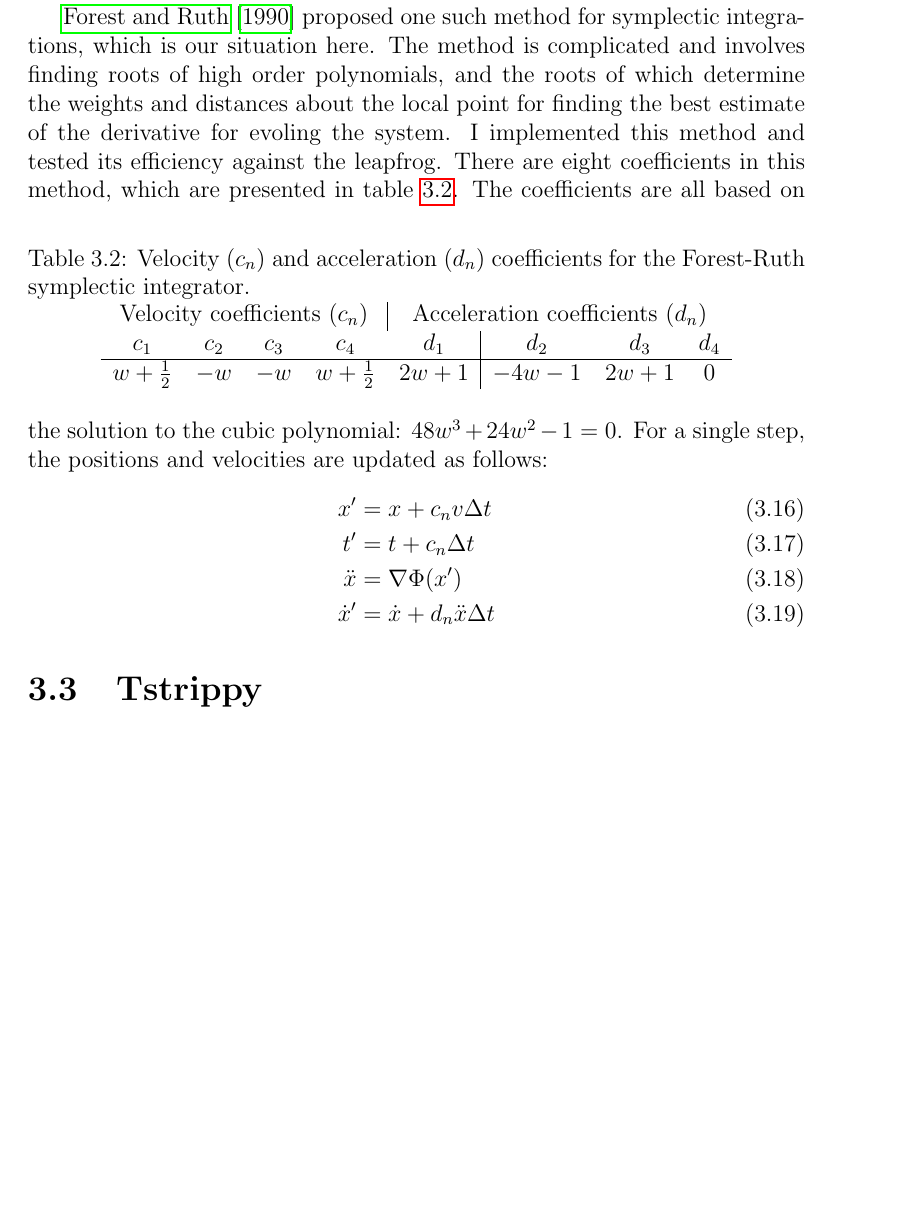
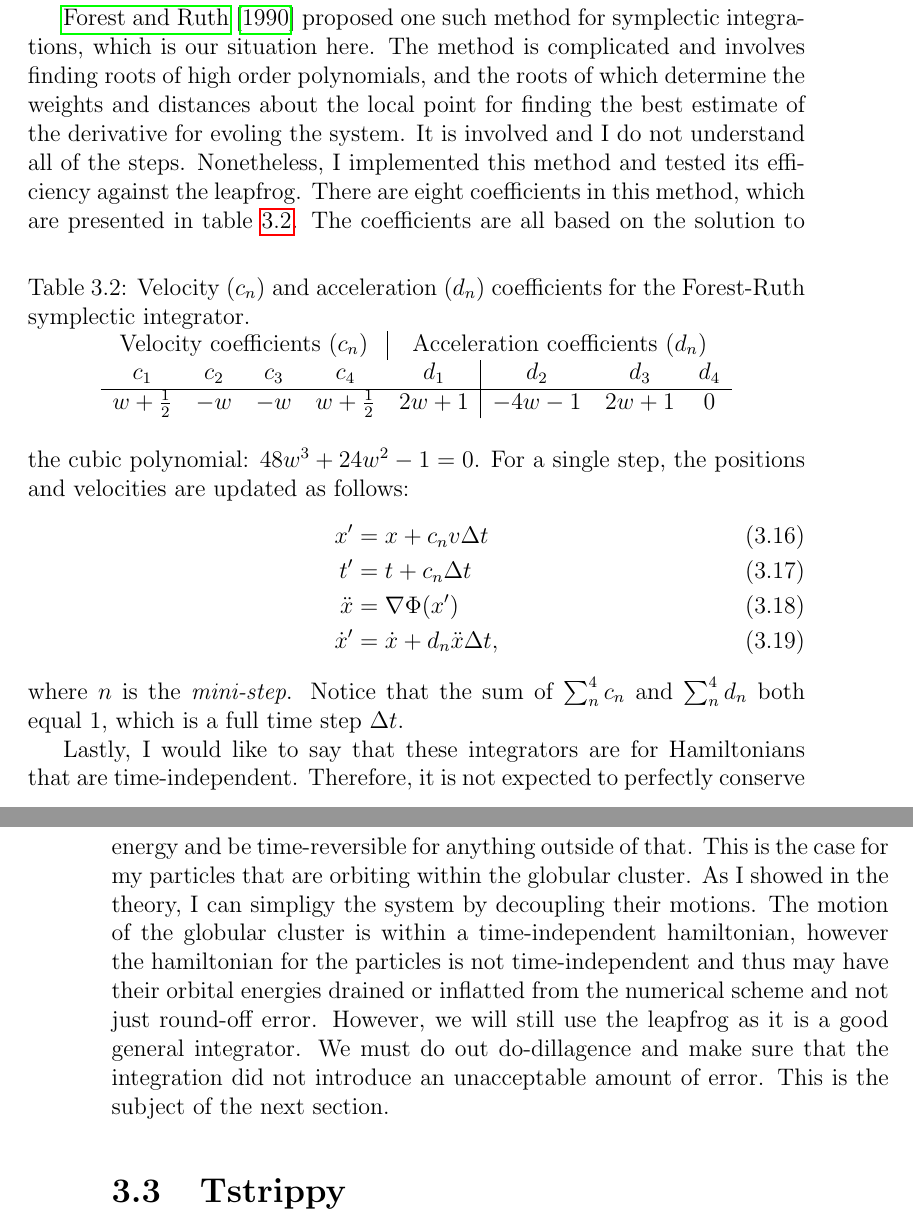
Before and after one commit to salvatore-ferrone/phd-thesis-ferrone, a LaTeX thesis (main.tex, which reads chapters/numerics.tex): part of page 77 of 88 before the commit and two parts of pages 77 and 78 of 88 after it, the two joined at a grey line, cut so that both start at the same text, the shorter picture padded with empty space. Compiled offline with pdfLaTeX.

Commit message:
finished the numerics section

```diff
--- a/chapters/numerics.tex
+++ b/chapters/numerics.tex
@@ -147,7 +147,7 @@ This chapter documents how I numerically solve the equations of motion, how I va
     \end{eqnarray}
     This formulation highlights how the leapfrog method naturally incorporates the second-order accuracy and time-reversibility essential for modeling gravitational systems over long timescales. As I will show in the next section, the leapfrog algorithm is sufficient for the problems that I solve. However, the question of computational efficiency and numerical accuracy is ever present. Leapfrog uses uses the two local points about the position and momenta to evolve them. Other schema can use more points to have more accurate estimations for the local derivatives.
 
-    \citet{1990PhyD...43..105F} proposed one such method for symplectic integrations, which is our situation here. The method is complicated and involves finding roots of high order polynomials, and the roots of which determine the weights and distances about the local point for finding the best estimate of the derivative for evoling the system. I implemented this method and tested its efficiency against the leapfrog. There are eight coefficients in this method, which are presented in table~\ref{tab:forest_ruth_coeffs}.
+    \citet{1990PhyD...43..105F} proposed one such method for symplectic integrations, which is our situation here. The method is complicated and involves finding roots of high order polynomials, and the roots of which determine the weights and distances about the local point for finding the best estimate of the derivative for evoling the system. It is involved and I do not understand all of the steps. Nonetheless, I implemented this method and tested its efficiency against the leapfrog. There are eight coefficients in this method, which are presented in table~\ref{tab:forest_ruth_coeffs}.
     \begin{table}[h]
         \centering
         \caption{Velocity (\(c_n\)) and acceleration (\(d_n\)) coefficients for the Forest-Ruth symplectic integrator.}
@@ -164,14 +164,11 @@ This chapter documents how I numerically solve the equations of motion, how I va
         x' &= x + c_n v \Delta t \\
         t' &= t + c_n \Delta t \\
         \ddot{x} &= \nabla \Phi (x') \\
-        \dot{x}' &= \dot{x} + d_n \ddot{x} \Delta t
+        \dot{x}' &= \dot{x} + d_n \ddot{x} \Delta t,
     \end{align}
+    where $n$ is the \textit{mini-step}. Notice that the sum of $\sum_n^4 c_n$ and $\sum_n^4 d_n$ both equal 1, which is a full time step $\Delta t$.
 
-
-
-
-
-
+    Lastly, I would like to say that these integrators are for Hamiltonians that are time-independent. Therefore, it is not expected to perfectly conserve energy and be time-reversible for anything outside of that. This is the case for my particles that are orbiting within the globular cluster. As I showed in the theory, I can simpligy the system by decoupling their motions. The motion of the globular cluster is within a time-independent hamiltonian, however the hamiltonian for the particles is not time-independent and thus may have their orbital energies drained or inflatted from the numerical scheme and not just round-off error. However, we will still use the leapfrog as it is a good general integrator. We must do out do-dillagence and make sure that the integration did not introduce an unacceptable amount of error. This is the subject of the next section.
 
 
 
```
Also changed, not shown: 1 other file.
